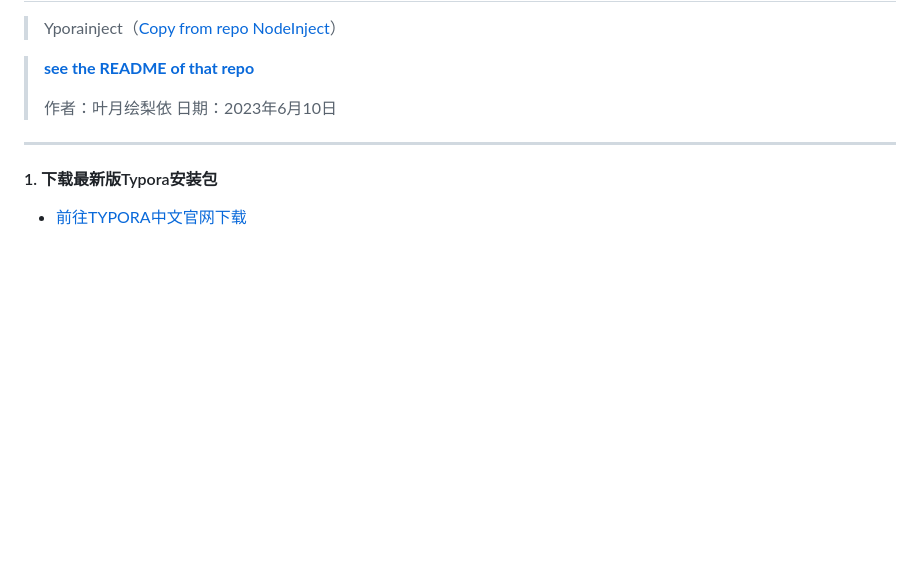
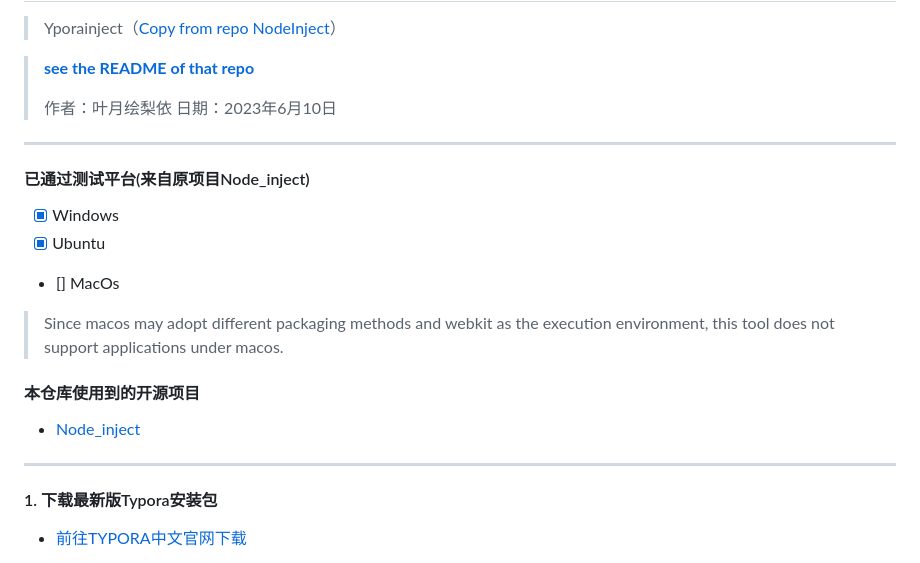
Before and after one commit to hazukieq/Yporaject, a Markdown page: README.md, the part around the change. Rendered like a GitHub page; blank space fills up the shorter version.

Commit message:
Update README.md
add more detaills

```diff
--- a/README.md
+++ b/README.md
@@ -8,6 +8,15 @@
 > 日期：2023年6月10日
 ---
 
+#### 已通过测试平台(来自原项目Node_inject)
+- [x] Windows
+- [x] Ubuntu
+- [] MacOs
+> Since macos may adopt different packaging methods and webkit as the execution environment, this tool does not support applications under macos.
+#### 本仓库使用到的开源项目
+- [Node_inject](https://github.com/DiamondHunters/NodeInject)
+
+---
 #### 1. 下载最新版Typora安装包
 
 - [前往TYPORA中文官网下载](https://typoraio.cn/releases/all)
```
